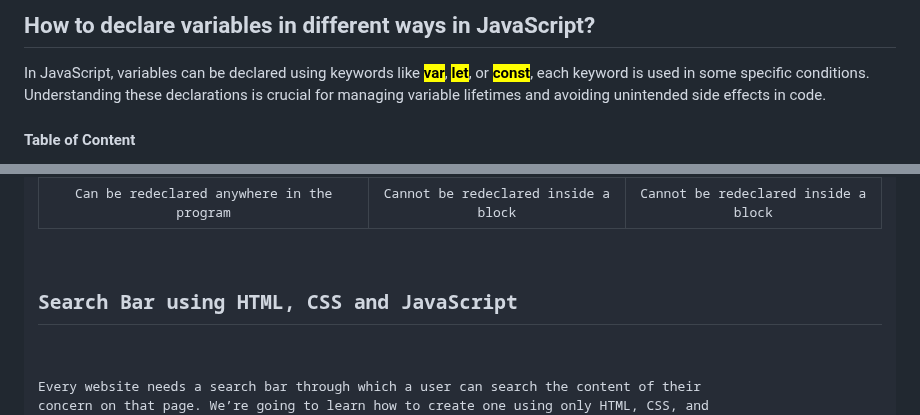
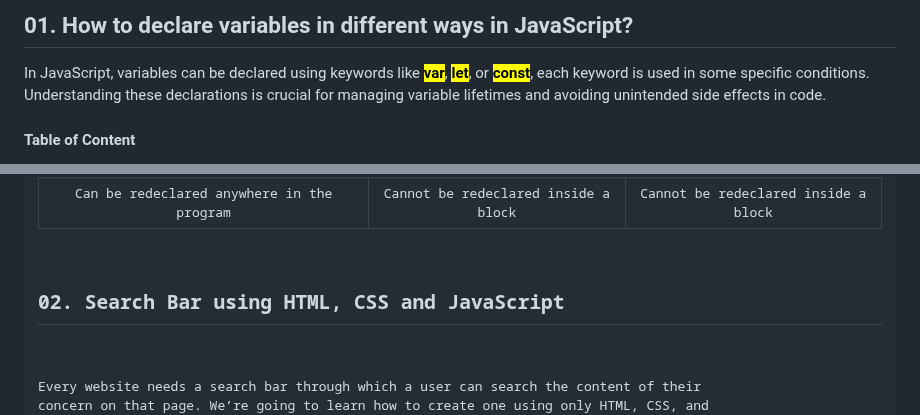
Before and after one commit to bbauska/JS-g4g, a Markdown page: README.md, 2 parts joined by grey strips. Rendered like a GitHub page.

```diff
--- a/README.md
+++ b/README.md
@@ -6,7 +6,7 @@
 </ol>
 
 <!--~~~~~~~~~~~~~~~~~~~~~~~~~~~~~~~~~~~~~~~~~~~~~~~~~~~~~~~~~~~~~~~~~~~~~~~~~~~~~~~~~~~~~~~~~~~~-->
-<h2>How to declare variables in different ways in JavaScript?</h2>
+<h2 id="01">01. How to declare variables in different ways in JavaScript?</h2>
 <!--~~~~~~~~~~~~~~~~~~~~~~~~~~~~~~~~~~~~~~~~~~~~~~~~~~~~~~~~~~~~~~~~~~~~~~~~~~~~~~~~~~~~~~~~~~~~-->
 <p>In JavaScript, variables can be declared using keywords like <b><mark>var</mark></b>,
 <b><mark>let</mark></b>, or <b><mark>const</mark></b>, each keyword is used in some specific
@@ -104,7 +104,7 @@ can’t be reassigned. So we should assign the value while declaring the variabl
 |Can be redeclared anywhere in the program |    Cannot be redeclared inside a block    | Cannot be redeclared inside a block |
 
 <!--~~~~~~~~~~~~~~~~~~~~~~~~~~~~~~~~~~~~~~~~~~~~~~~~~~~~~~~~~~~~~~~~~~~~~~~~~~~~~~~~~~~~~~~~~~~~-->
-<h2>Search Bar using HTML, CSS and JavaScript</h2>
+<h2 id="02">02. Search Bar using HTML, CSS and JavaScript</h2>
 <!--~~~~~~~~~~~~~~~~~~~~~~~~~~~~~~~~~~~~~~~~~~~~~~~~~~~~~~~~~~~~~~~~~~~~~~~~~~~~~~~~~~~~~~~~~~~~-->
 <p>Every website needs a search bar through which a user can search the content of their
 concern on that page. We’re going to learn how to create one using only HTML, CSS, and
```
Also changed, not shown: other parts of README.md (+3 -3 lines).
